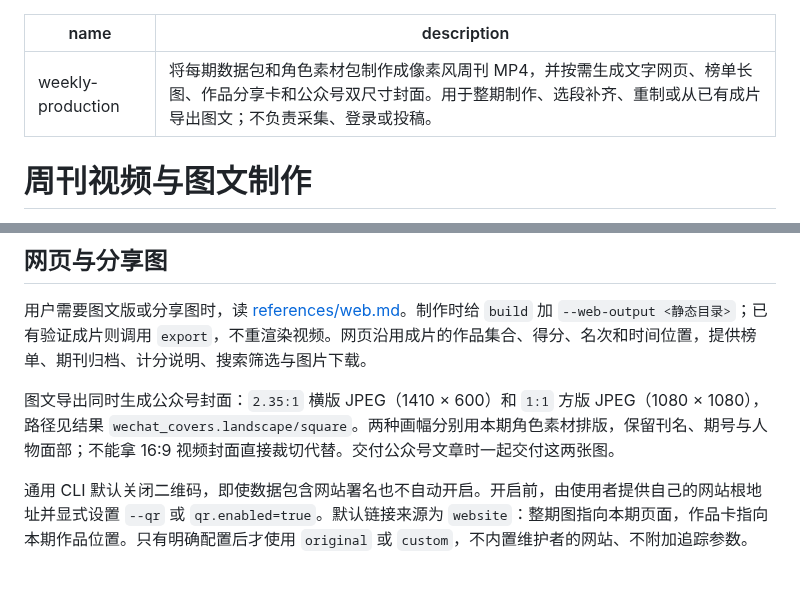
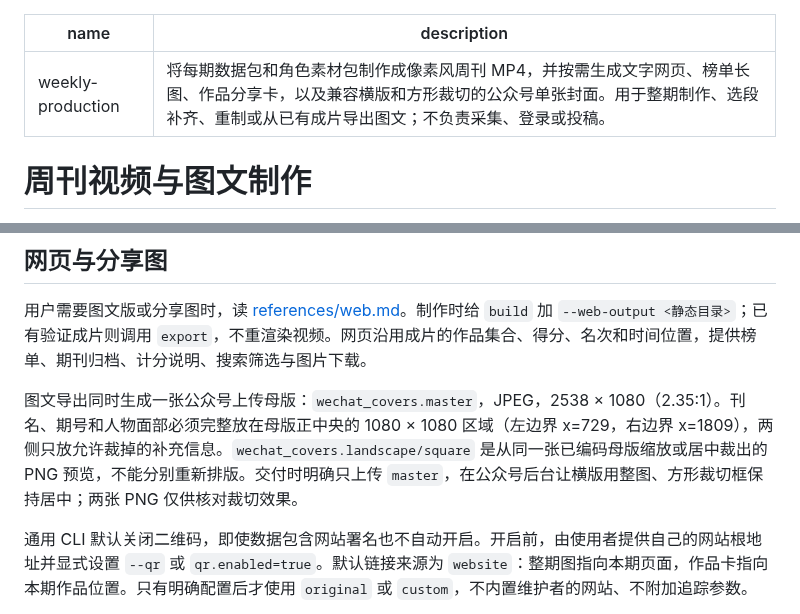
Before and after one commit to lmy414/weekly-production, a Markdown page: skills/weekly-production/SKILL.md, 2 parts joined by grey strips. Rendered like a GitHub page; blank space fills up the shorter version.

```diff
--- a/skills/weekly-production/SKILL.md
+++ b/skills/weekly-production/SKILL.md
@@ -1,6 +1,6 @@
 ---
 name: weekly-production
-description: "将每期数据包和角色素材包制作成像素风周刊 MP4，并按需生成文字网页、榜单长图、作品分享卡和公众号双尺寸封面。用于整期制作、选段补齐、重制或从已有成片导出图文；不负责采集、登录或投稿。"
+description: "将每期数据包和角色素材包制作成像素风周刊 MP4，并按需生成文字网页、榜单长图、作品分享卡，以及兼容横版和方形裁切的公众号单张封面。用于整期制作、选段补齐、重制或从已有成片导出图文；不负责采集、登录或投稿。"
 ---
 
 # 周刊视频与图文制作
@@ -21,7 +21,7 @@ description: "将每期数据包和角色素材包制作成像素风周刊 MP4
 
 用户需要图文版或分享图时，读 [references/web.md](references/web.md)。制作时给 `build` 加 `--web-output <静态目录>`；已有验证成片则调用 `export`，不重渲染视频。网页沿用成片的作品集合、得分、名次和时间位置，提供榜单、期刊归档、计分说明、搜索筛选与图片下载。
 
-图文导出同时生成公众号封面：`2.35:1` 横版 JPEG（1410 × 600）和 `1:1` 方版 JPEG（1080 × 1080），路径见结果 `wechat_covers.landscape/square`。两种画幅分别用本期角色素材排版，保留刊名、期号与人物面部；不能拿 16:9 视频封面直接裁切代替。交付公众号文章时一起交付这两张图。
+图文导出同时生成一张公众号上传母版：`wechat_covers.master`，JPEG，2538 × 1080（2.35:1）。刊名、期号和人物面部必须完整放在母版正中央的 1080 × 1080 区域（左边界 x=729，右边界 x=1809），两侧只放允许裁掉的补充信息。`wechat_covers.landscape/square` 是从同一张已编码母版缩放或居中裁出的 PNG 预览，不能分别重新排版。交付时明确只上传 `master`，在公众号后台让横版用整图、方形裁切框保持居中；两张 PNG 仅供核对裁切效果。
 
 通用 CLI 默认关闭二维码，即使数据包含网站署名也不自动开启。开启前，由使用者提供自己的网站根地址并显式设置 `--qr` 或 `qr.enabled=true`。默认链接来源为 `website`：整期图指向本期页面，作品卡指向本期作品位置。只有明确配置后才使用 `original` 或 `custom`，不内置维护者的网站、不附加追踪参数。
 
```
Also changed, not shown: README.md (+10 -10 lines), docs/images/README.md (+1 -1 lines), docs/images/cover-wechat-1x1.jpg (deleted), docs/images/cover-wechat-2.35x1.jpg (deleted), docs/images/cover-wechat-master.jpg (added), docs/images/cover-wechat-preview-1x1.png (added), docs/images/cover-wechat-preview-2.35x1.png (added), 6 other files.
